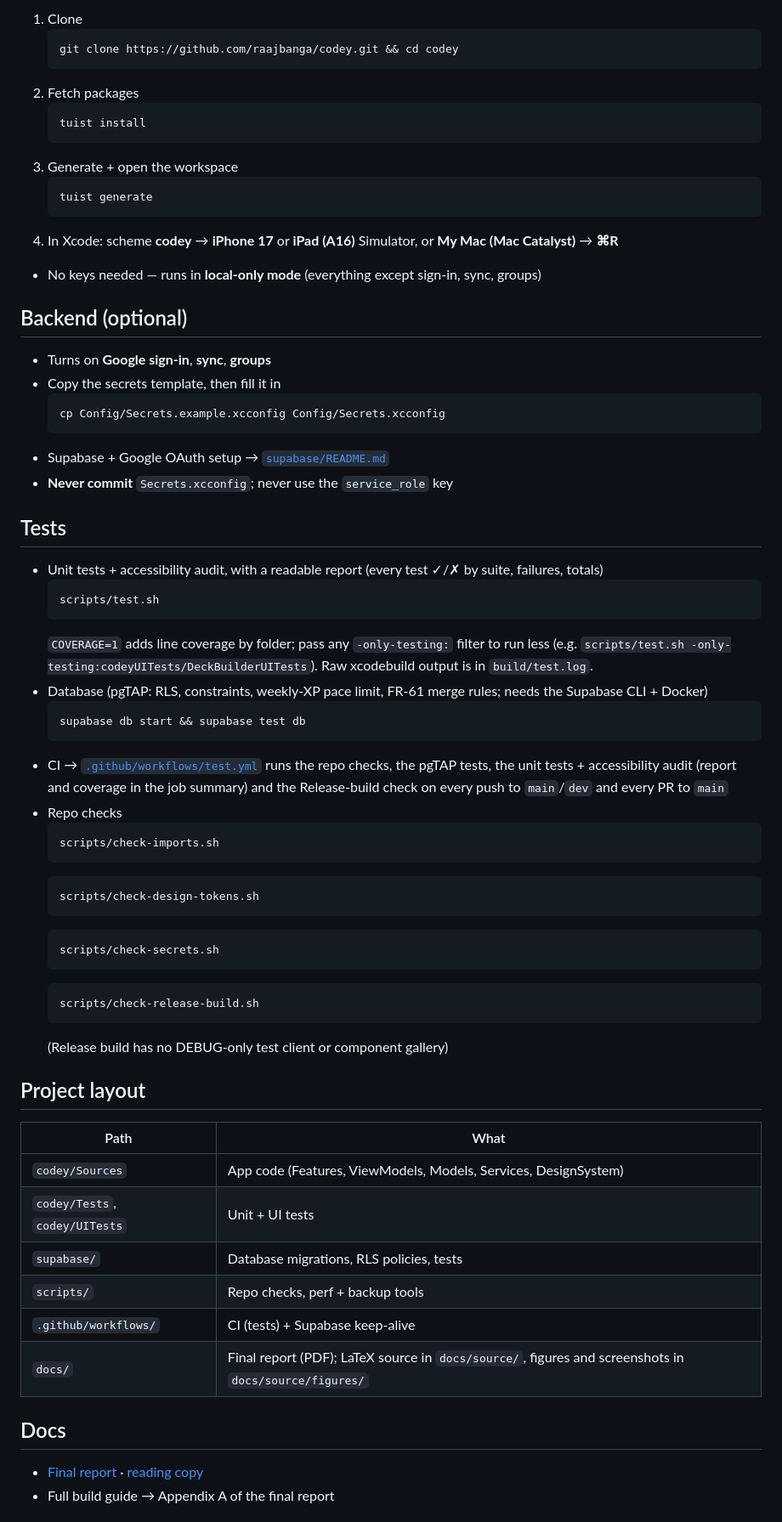
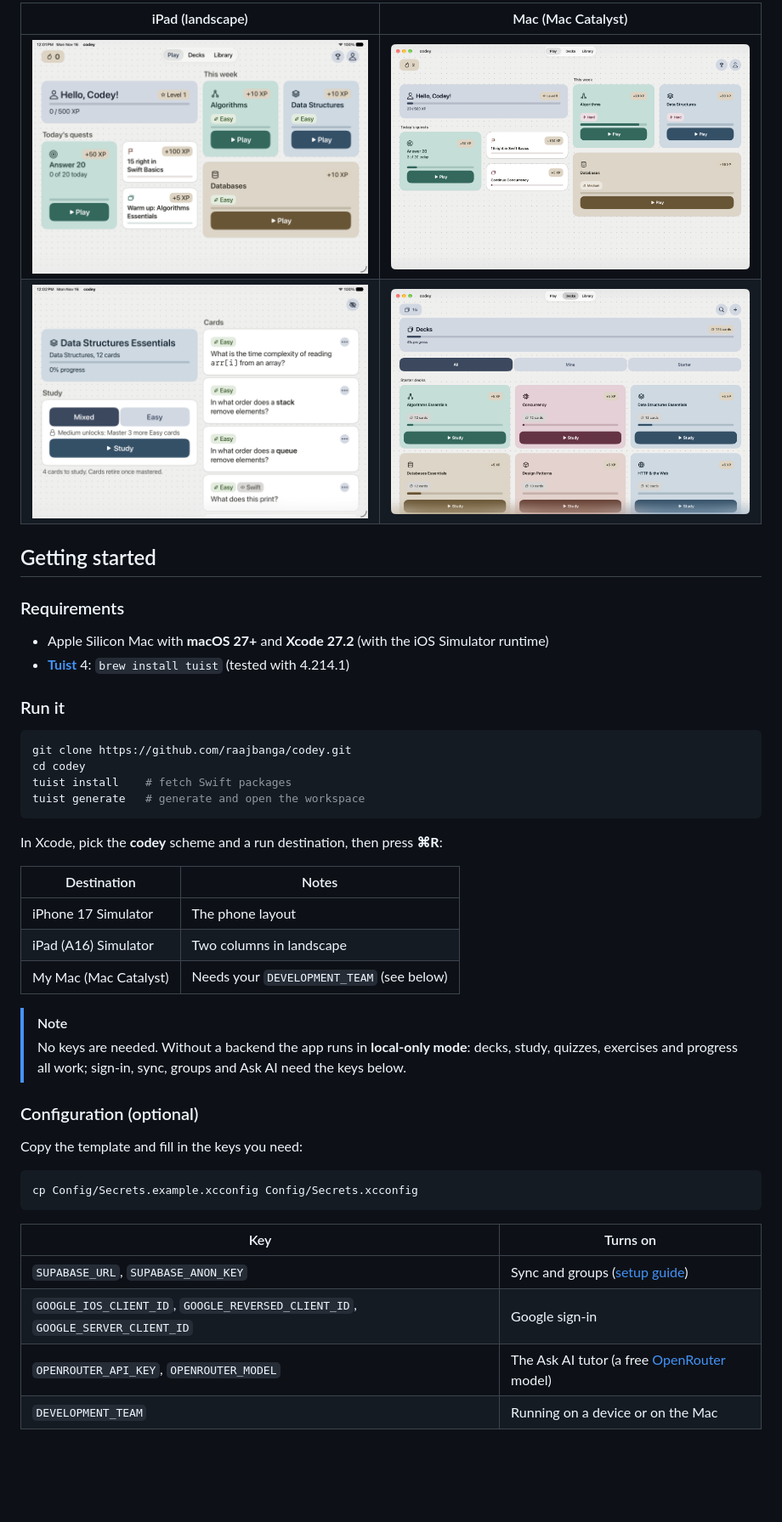
Before and after one commit to raajbanga/codey, a Markdown page: README.md, the part around one of its changes. Shown at 85% size. Drawn GitHub-style; pictures changed too: docs/source/figures/final-ipad-deck.png, docs/source/figures/final-ipad-play.png; blank space fills up the shorter version.

````diff
--- a/README.md
+++ b/README.md
@@ -49,69 +65,51 @@ Flashcards with code · adaptive quizzes · XP, streaks, badges · group leaderb
 
-1. Clone
-   ```bash
-   git clone https://github.com/raajbanga/codey.git && cd codey
-   ```
-2. Fetch packages
-   ```bash
-   tuist install
-   ```
-3. Generate + open the workspace
-   ```bash
-   tuist generate
-   ```
-4. In Xcode: scheme **codey** → **iPhone 17** or **iPad (A16)** Simulator, or **My Mac (Mac Catalyst)** → **⌘R**
+| iPad (landscape) | Mac (Mac Catalyst) |
+| --- | --- |
+| <img src="docs/source/figures/final-ipad-play.png" alt="Play on iPad in landscape"> | <img src="docs/source/figures/final-mac-play.png" alt="Play on the Mac"> |
+| <img src="docs/source/figures/final-ipad-deck.png" alt="A deck's page on iPad in landscape"> | <img src="docs/source/figures/final-mac-decks.png" alt="Decks on the Mac"> |
 
-- No keys needed — runs in **local-only mode** (everything except sign-in, sync, groups)
+</details>
 
-## Backend (optional)
+## Getting started
 
-- Turns on **Google sign-in**, **sync**, **groups**
-- Copy the secrets template, then fill it in
-  ```bash
-  cp Config/Secrets.example.xcconfig Config/Secrets.xcconfig
-  ```
-- Supabase + Google OAuth setup → [`supabase/README.md`](supabase/README.md)
-- **Never commit** `Secrets.xcconfig`; never use the `service_role` key
+### Requirements
 
-## Tests
+- Apple Silicon Mac with **macOS 27+** and **Xcode 27.2** (with the iOS Simulator runtime)
+- [**Tuist**](https://tuist.dev) 4: `brew install tuist` (tested with 4.214.1)
 
-- Unit tests + accessibility audit, with a readable report (every test ✓/✗ by suite, failures, totals)
-  ```bash
-  scripts/test.sh
-  ```
-  `COVERAGE=1` adds line coverage by folder; pass any `-only-testing:` filter to run less (e.g. `scripts/test.sh -only-testing:codeyUITests/DeckBuilderUITests`). Raw xcodebuild output is in `build/test.log`.
-- Database (pgTAP: RLS, constraints, weekly-XP pace limit, FR-61 merge rules; needs the Supabase CLI + Docker)
-  ```bash
-  supabase db start && supabase test db
-  ```
-- CI → [`.github/workflows/test.yml`](.github/workflows/test.yml) runs the repo checks, the pgTAP tests, the unit tests + accessibility audit (report and coverage in the job summary) and the Release-build check on every push to `main`/`dev` and every PR to `main`
-- Repo checks
-  ```bash
-  scripts/check-imports.sh
-  ```
-  ```bash
-  scripts/check-design-tokens.sh
-  ```
-  ```bash
-  scripts/check-secrets.sh
-  ```
-  ```bash
-  scripts/check-release-build.sh
-  ```
-  (Release build has no DEBUG-only test client or component gallery)
+### Run it
 
-## Project layout
+```bash
+git clone https://github.com/raajbanga/codey.git
+cd codey
+tuist install    # fetch Swift packages
+tuist generate   # generate and open the workspace
+```
 
-| Path | What |
+In Xcode, pick the **codey** scheme and a run destination, then press **⌘R**:
+
+| Destination | Notes |
 | --- | --- |
-| `codey/Sources` | App code (Features, ViewModels, Models, Services, DesignSystem) |
-| `codey/Tests`, `codey/UITests` | Unit + UI tests |
-| `supabase/` | Database migrations, RLS policies, tests |
-| `scripts/` | Repo checks, perf + backup tools |
-| `.github/workflows/` | CI (tests) + Supabase keep-alive |
-| `docs/` | Final report (PDF); LaTeX source in `docs/source/`, figures and screenshots in `docs/source/figures/` |
+| iPhone 17 Simulator | The phone layout |
+| iPad (A16) Simulator | Two columns in landscape |
+| My Mac (Mac Catalyst) | Needs your `DEVELOPMENT_TEAM` (see below) |
 
-## Docs
+> [!NOTE]
+> No keys are needed. Without a backend the app runs in **local-only mode**: decks,
+> study, quizzes, exercises and progress all work; sign-in, sync, groups and Ask AI need the keys below.
 
-- [Final report](docs/Final_Documentation.pdf) · [reading copy](docs/Final_Documentation_reading.pdf)
-- Full build guide → Appendix A of the final report
+### Configuration (optional)
+
+Copy the template and fill in the keys you need:
+
+```bash
+cp Config/Secrets.example.xcconfig Config/Secrets.xcconfig
+```
+
+| Key | Turns on |
+| --- | --- |
+| `SUPABASE_URL`, `SUPABASE_ANON_KEY` | Sync and groups ([setup guide](supabase/README.md)) |
+| `GOOGLE_IOS_CLIENT_ID`, `GOOGLE_REVERSED_CLIENT_ID`, `GOOGLE_SERVER_CLIENT_ID` | Google sign-in |
+| `OPENROUTER_API_KEY`, `OPENROUTER_MODEL` | The Ask AI tutor (a free [OpenRouter](https://openrouter.ai) model) |
+| `DEVELOPMENT_TEAM` | Running on a device or on the Mac |
+
````
Also changed, not shown: other parts of README.md (+144 -35 lines).
